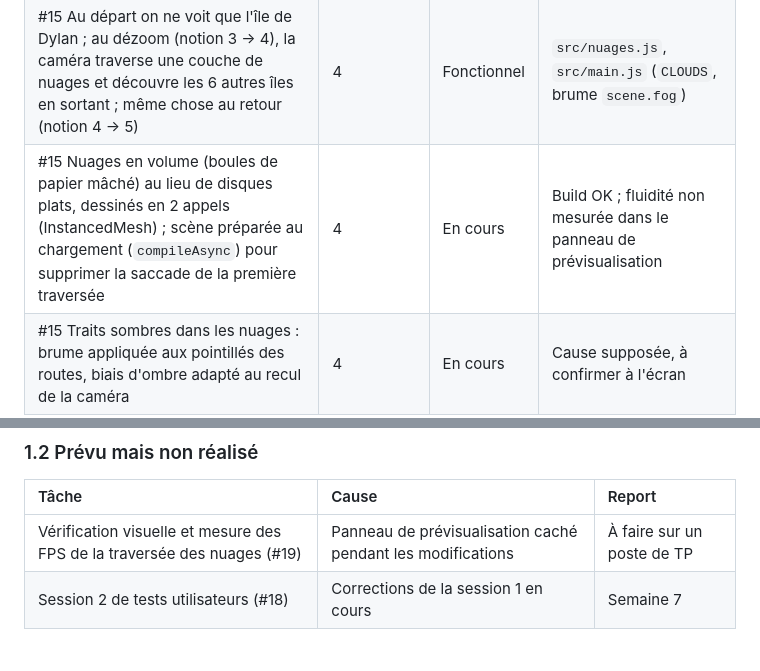
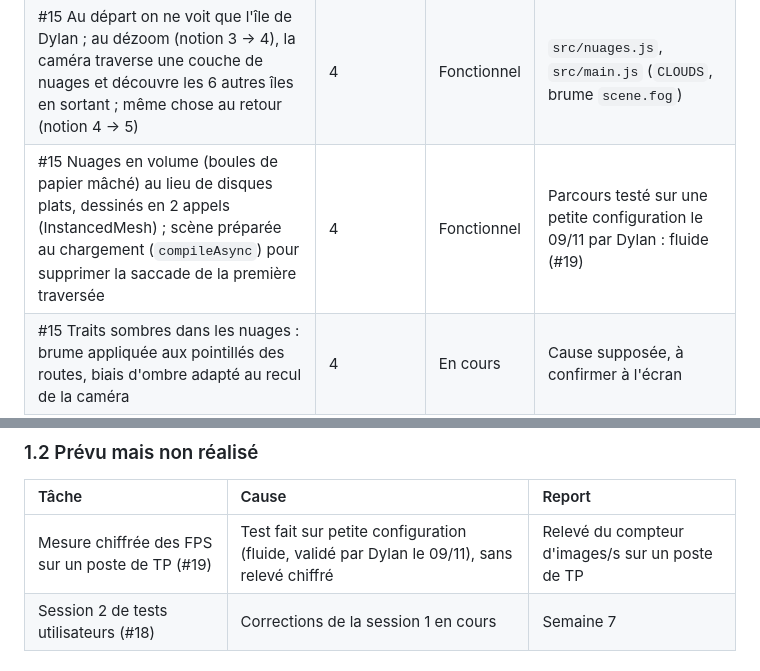
Before and after one commit to dyzlek/r507-blockchain-3d, a Markdown page: docs/suivi/SEMAINE-06.md, 2 parts joined by grey strips. Rendered like a GitHub page.

Commit message:
docs: fiche semaine 6, parcours validé sur petite configuration (#19)

```diff
--- a/docs/suivi/SEMAINE-06.md
+++ b/docs/suivi/SEMAINE-06.md
@@ -24,7 +24,7 @@ Dupliquez ce modèle en `docs/suivi/SEMAINE-01.md` à `SEMAINE-08.md`. Déposez
 |:---|:---|:---|:---|
 | #15 Une seule scène : la chaîne de coffres est posée sur l'île de Dylan, une île de l'archipel comme les autres (archipel agrandi ×14, copies de la chaîne à la taille réelle sur chaque île) | 4, 7 | Fonctionnel | `src/archipel.js`, `src/main.js` (PR de la semaine) |
 | #15 Au départ on ne voit que l'île de Dylan ; au dézoom (notion 3 → 4), la caméra traverse une couche de nuages et découvre les 6 autres îles en sortant ; même chose au retour (notion 4 → 5) | 4 | Fonctionnel | `src/nuages.js`, `src/main.js` (`CLOUDS`, brume `scene.fog`) |
-| #15 Nuages en volume (boules de papier mâché) au lieu de disques plats, dessinés en 2 appels (InstancedMesh) ; scène préparée au chargement (`compileAsync`) pour supprimer la saccade de la première traversée | 4 | En cours | Build OK ; fluidité non mesurée dans le panneau de prévisualisation |
+| #15 Nuages en volume (boules de papier mâché) au lieu de disques plats, dessinés en 2 appels (InstancedMesh) ; scène préparée au chargement (`compileAsync`) pour supprimer la saccade de la première traversée | 4 | Fonctionnel | Parcours testé sur une petite configuration le 09/11 par Dylan : fluide (#19) |
 | #15 Traits sombres dans les nuages : brume appliquée aux pointillés des routes, biais d'ombre adapté au recul de la caméra | 4 | En cours | Cause supposée, à confirmer à l'écran |
 | #16 Décors des îles : repère par île (cabane, arbre, phare), palmiers et buissons, plantés dans le sol (motte au pied) et relevés à l'arrivée sur l'archipel | 4 | Fonctionnel | `src/archipel.js` (`decorFor`), `src/papier.js` (`createCutout`) |
 | #16 Mer agrandie (60 × 50) : son bord ne se voit plus en vue d'ensemble ; bateau en papier mâché qui fait le tour de l'archipel sans traverser d'île | 4 | En cours | `src/bateau.js` ; trajet calculé à ≥ 0,6 rayon d'île des rivages |
@@ -34,7 +34,7 @@ Dupliquez ce modèle en `docs/suivi/SEMAINE-01.md` à `SEMAINE-08.md`. Déposez
 ### 1.2 Prévu mais non réalisé
 | Tâche | Cause | Report |
 |:---|:---|:---|
-| Vérification visuelle et mesure des FPS de la traversée des nuages (#19) | Panneau de prévisualisation caché pendant les modifications | À faire sur un poste de TP |
+| Mesure chiffrée des FPS sur un poste de TP (#19) | Test fait sur petite configuration (fluide, validé par Dylan le 09/11), sans relevé chiffré | Relevé du compteur d'images/s sur un poste de TP |
 | Session 2 de tests utilisateurs (#18) | Corrections de la session 1 en cours | Semaine 7 |
 
 ### 1.3 État des 7 notions
```
